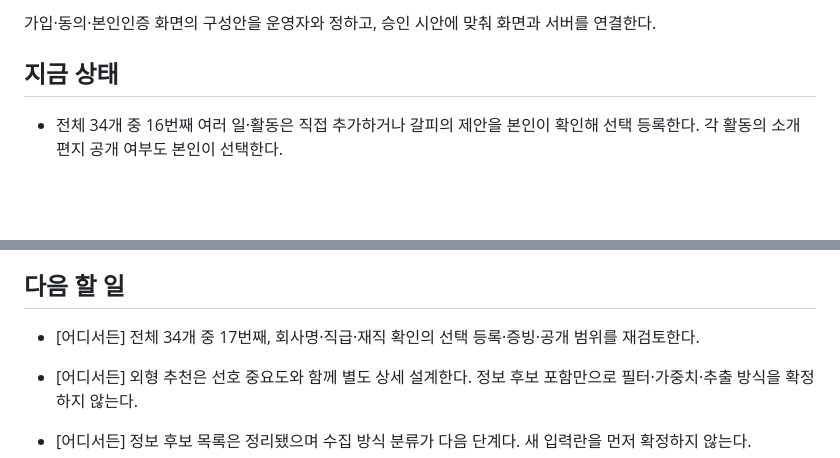
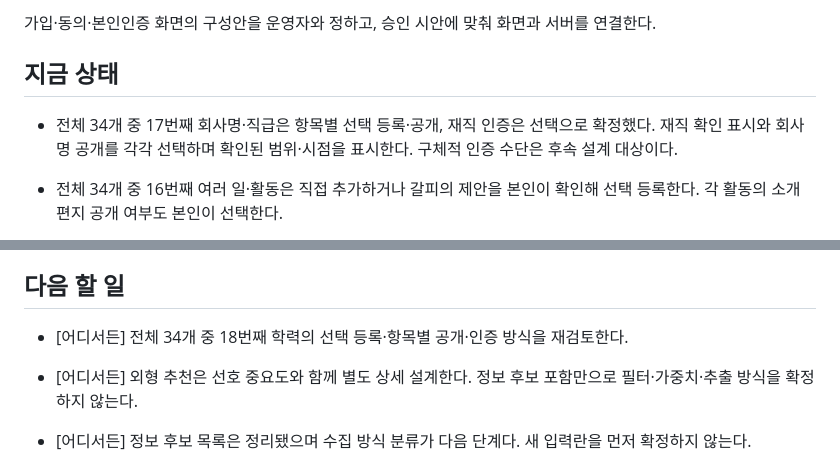
Before and after one commit to geonhee-lee0912/prologue, a Markdown page: HANDOFF.md, 2 parts joined by grey strips. Drawn GitHub-style; blank space fills up the shorter version.

Commit message:
docs: 회사명 직급 공개와 선택 재직 인증 확정

```diff
--- a/HANDOFF.md
+++ b/HANDOFF.md
@@ -7,6 +7,8 @@
 가입·동의·본인인증 화면의 구성안을 운영자와 정하고, 승인 시안에 맞춰 화면과 서버를 연결한다.
 
 ## 지금 상태
+
+- 전체 34개 중 17번째 회사명·직급은 항목별 선택 등록·공개, 재직 인증은 선택으로 확정했다. 재직 확인 표시와 회사명 공개를 각각 선택하며 확인된 범위·시점을 표시한다. 구체적 인증 수단은 후속 설계 대상이다.
 
 - 전체 34개 중 16번째 여러 일·활동은 직접 추가하거나 갈피의 제안을 본인이 확인해 선택 등록한다. 각 활동의 소개 편지 공개 여부도 본인이 선택한다.
 
@@ -113,7 +115,7 @@
 
 ## 다음 할 일
 
-- [어디서든] 전체 34개 중 17번째, 회사명·직급·재직 확인의 선택 등록·증빙·공개 범위를 재검토한다.
+- [어디서든] 전체 34개 중 18번째 학력의 선택 등록·항목별 공개·인증 방식을 재검토한다.
 
 - [어디서든] 외형 추천은 선호 중요도와 함께 별도 상세 설계한다. 정보 후보 포함만으로 필터·가중치·추출 방식을 확정하지 않는다.
 
```
Also changed, not shown: 1 other file.
